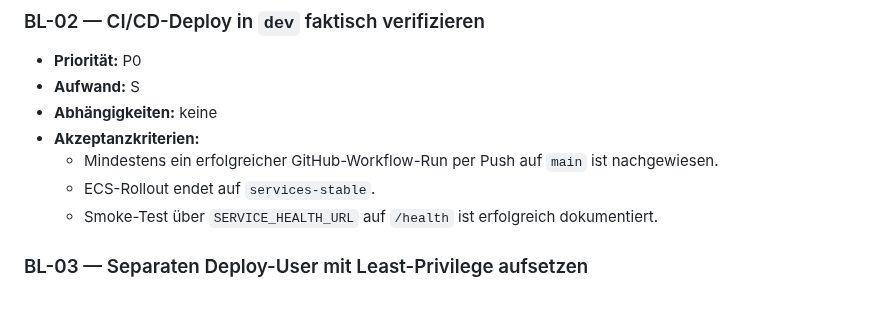
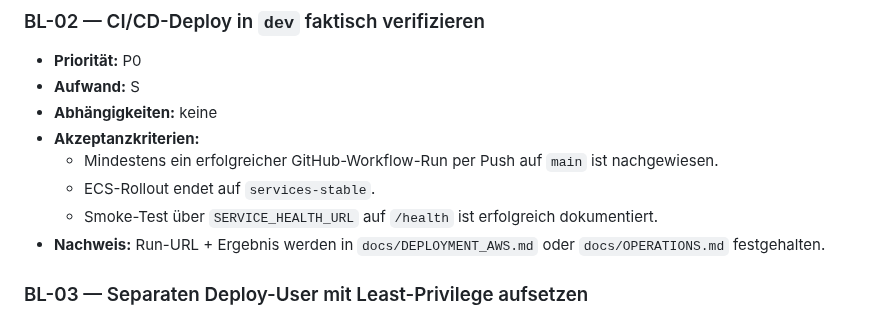
Before and after one commit to nimeob/geo-ranking-ch, a Markdown page: docs/BACKLOG.md, the part around the change. Drawn GitHub-style.

Commit message:
docs(backlog): add BL-02 evidence note for deploy verification

```diff
--- a/docs/BACKLOG.md
+++ b/docs/BACKLOG.md
@@ -29,6 +29,7 @@
   - Mindestens ein erfolgreicher GitHub-Workflow-Run per Push auf `main` ist nachgewiesen.
   - ECS-Rollout endet auf `services-stable`.
   - Smoke-Test über `SERVICE_HEALTH_URL` auf `/health` ist erfolgreich dokumentiert.
+- **Nachweis:** Run-URL + Ergebnis werden in `docs/DEPLOYMENT_AWS.md` oder `docs/OPERATIONS.md` festgehalten.
 
 ### BL-03 — Separaten Deploy-User mit Least-Privilege aufsetzen
 - **Priorität:** P0
```
